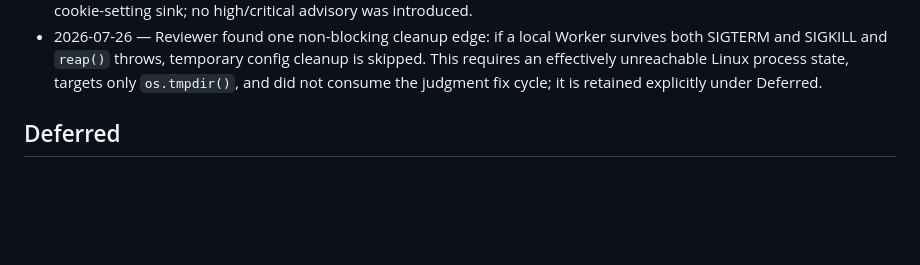
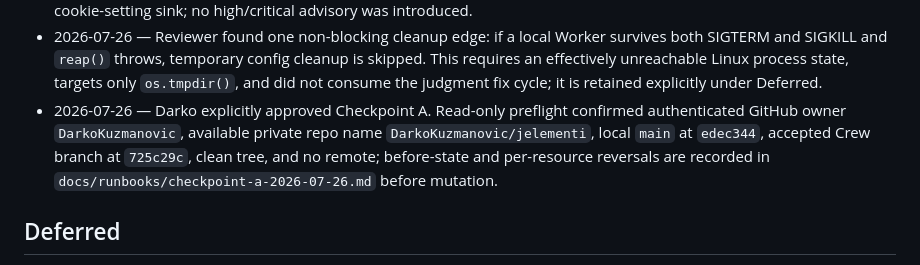
Before and after one commit to DarkoKuzmanovic/jelementi, a Markdown page: PLAN.md, the part around the change. Rendered like a GitHub page; blank space fills up the shorter version.

Commit message:
docs: record M2 Checkpoint A preflight

```diff
--- a/PLAN.md
+++ b/PLAN.md
@@ -160,6 +160,7 @@ Checkpoint-C-controlled automatic `main` production, public custom domain, produ
 - 2026-07-26 — Dependency audit remains at the two advisories already present before M2: low `cookie@0.6.0` is a runtime transitive of existing `@sveltejs/kit` (not introduced by Wrangler; Wrangler uses `cookie@1.1.1`), while moderate `uuid@7.0.3` is confined to the Expo mobile toolchain. No high/critical advisory was added; review must weigh the existing low runtime exposure explicitly.
 - 2026-07-26 — Fresh deep M2.1 review returned PASS with 21/21 acceptance items met and an independent 95/95-test canonical gate. The existing low Kit cookie advisory is non-blocking because this prerendered no-auth reader has no cookie-setting sink; no high/critical advisory was introduced.
 - 2026-07-26 — Reviewer found one non-blocking cleanup edge: if a local Worker survives both SIGTERM and SIGKILL and `reap()` throws, temporary config cleanup is skipped. This requires an effectively unreachable Linux process state, targets only `os.tmpdir()`, and did not consume the judgment fix cycle; it is retained explicitly under Deferred.
+- 2026-07-26 — Darko explicitly approved Checkpoint A. Read-only preflight confirmed authenticated GitHub owner `DarkoKuzmanovic`, available private repo name `DarkoKuzmanovic/jelementi`, local `main` at `edec344`, accepted Crew branch at `725c29c`, clean tree, and no remote; before-state and per-resource reversals are recorded in `docs/runbooks/checkpoint-a-2026-07-26.md` before mutation.
 
 ## Deferred
 
```
Also changed, not shown: docs/runbooks/checkpoint-a-2026-07-26.md (added, +53 -0 lines).
